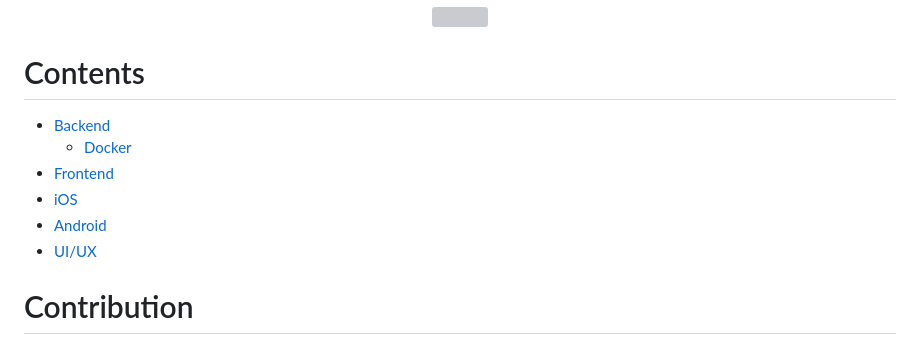
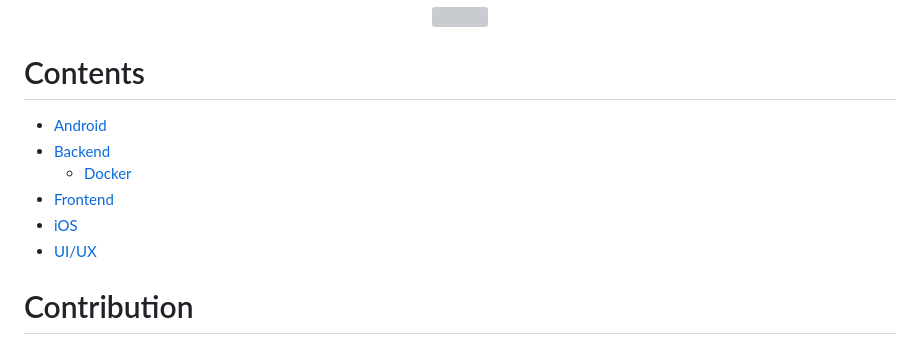
Before and after one commit to DB2-Limited/awesome-cheats, a Markdown page: README.md, the part around the change. Drawn GitHub-style; grey boxes are pictures that could not be loaded.

Commit message:
sort depratments in README.md A-Z, add images to docker guide

```diff
--- a/README.md
+++ b/README.md
@@ -6,11 +6,11 @@ An awesome and curated list of best tools and practices that we use at [DB2 Limi
 </p>
 
 # Contents
+- [Android](./android/README.md)
 - [Backend](./backend/README.md)
   - [Docker](./backend/docker.md)
 - [Frontend](./frontend/README.md)
 - [iOS](./ios/README.md)
-- [Android](./android/README.md)
 - [UI/UX](./design/README.md)
 
 # Contribution
```
Also changed, not shown: backend/docker.md (+12 -0 lines), backend/assets/components-flow.png (added), backend/assets/container.png (added), backend/assets/virtual-machine.png (added).
